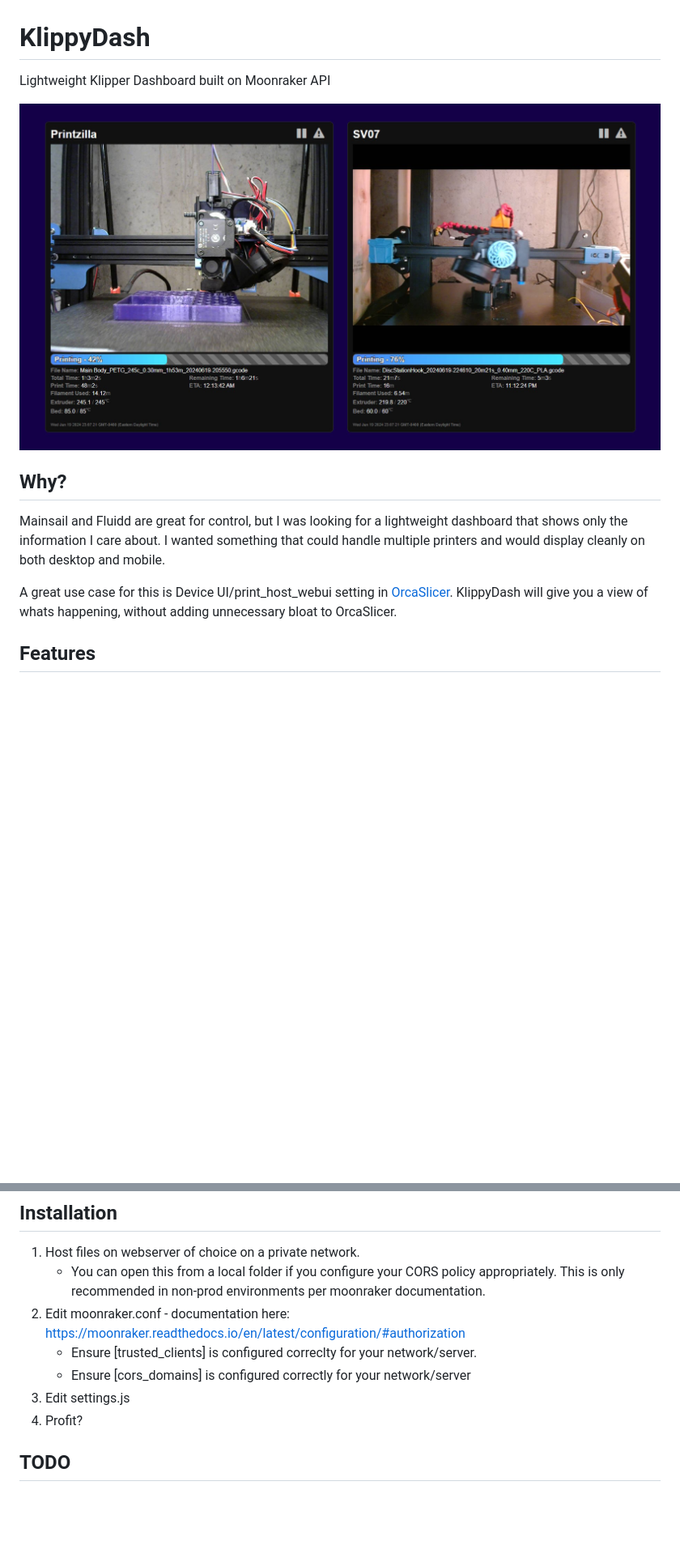
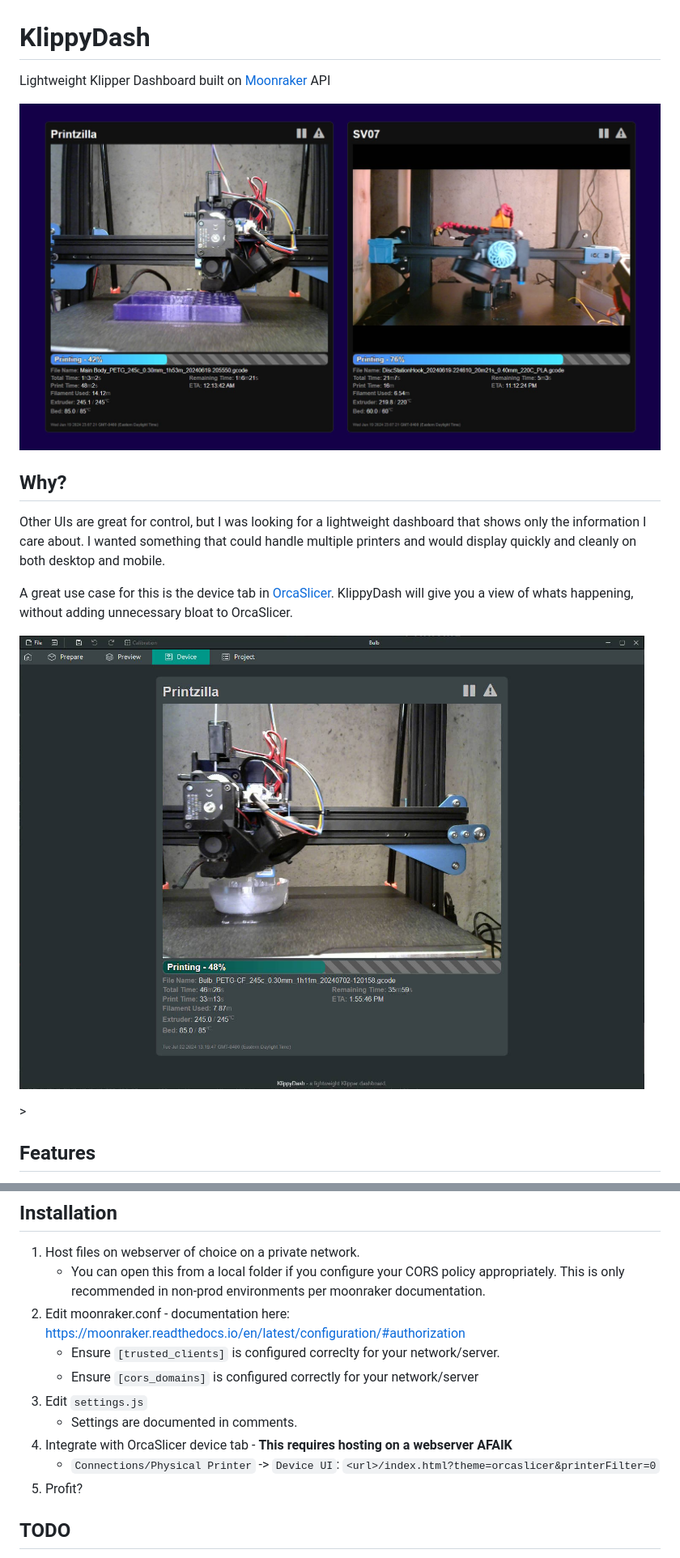
Before and after one commit to nixkor/KlippyDash, a Markdown page: README.md, 2 parts joined by grey strips. Shown: that part at 81% size. Drawn GitHub-style; pictures changed too: docs/img/orcaslicer.jpg (added); blank space fills up the shorter version.

Commit message:
More themes.  Updated documentation.

```diff
--- a/README.md
+++ b/README.md
@@ -1,13 +1,19 @@
 # KlippyDash
-Lightweight Klipper Dashboard built on Moonraker API
+Lightweight Klipper Dashboard built on [Moonraker](https://github.com/Arksine/moonraker) API
+
+<p style="text-align:center;">
+  <img src="docs/img/screenshot.jpg" width="800" />
+</p>
+
+## Why?
+Other UIs are great for control, but I was looking for a lightweight dashboard that shows only the information I care about.  I wanted something that could handle multiple printers and would display quickly and cleanly on both desktop and mobile.
+
+A great use case for this is the device tab in [OrcaSlicer](https://github.com/SoftFever/OrcaSlicer).  KlippyDash will give you a view of whats happening, without adding unnecessary bloat to OrcaSlicer.
 
 
-<img src="docs/img/screenshot.jpg" width="800">
-
-## Why?
-Mainsail and Fluidd are great for control, but I was looking for a lightweight dashboard that shows only the information I care about.  I wanted something that could handle multiple printers and would display cleanly on both desktop and mobile.
-
-A great use case for this is Device UI/print_host_webui setting in [OrcaSlicer](https://github.com/SoftFever/OrcaSlicer).  KlippyDash will give you a view of whats happening, without adding unnecessary bloat to OrcaSlicer.
+<p style="text-align:center;">
+  <img src="docs/img/orcaslicer.jpg" width="800" />
+</p>>
 
 ## Features
 * Camera View
@@ -33,10 +40,13 @@ Before we move on, this project currently doesn't have many (any?) security feat
 1. Host files on webserver of choice on a private network.
    * You can open this from a local folder if you configure your CORS policy appropriately.  This is only recommended in non-prod environments per moonraker documentation.
 3. Edit moonraker.conf - documentation here: https://moonraker.readthedocs.io/en/latest/configuration/#authorization
-   * Ensure \[trusted_clients\] is configured correclty for your network/server.
-   * Ensure \[cors_domains\] is configured correctly for your network/server
-4. Edit settings.js
-5. Profit?
+   * Ensure `[trusted_clients]` is configured correclty for your network/server.
+   * Ensure `[cors_domains]` is configured correctly for your network/server
+4. Edit `settings.js`
+   * Settings are documented in comments.
+5. Integrate with OrcaSlicer device tab - **This requires hosting on a webserver AFAIK**
+   * `Connections/Physical Printer` -> `Device UI`:  `<url>/index.html?theme=orcaslicer&printerFilter=0`
+6. Profit?
 
 ## TODO
 * Add authentication
```
Also changed, not shown: other parts of README.md (+2 -1 lines), docs/img/orcaslicer.png (added), 2 other files.
